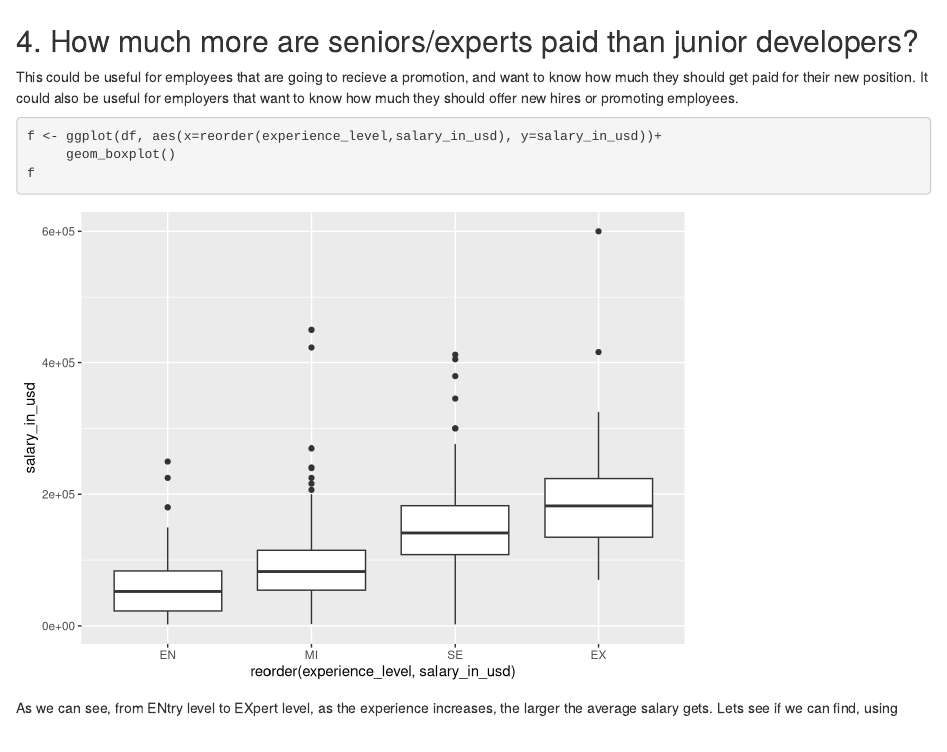
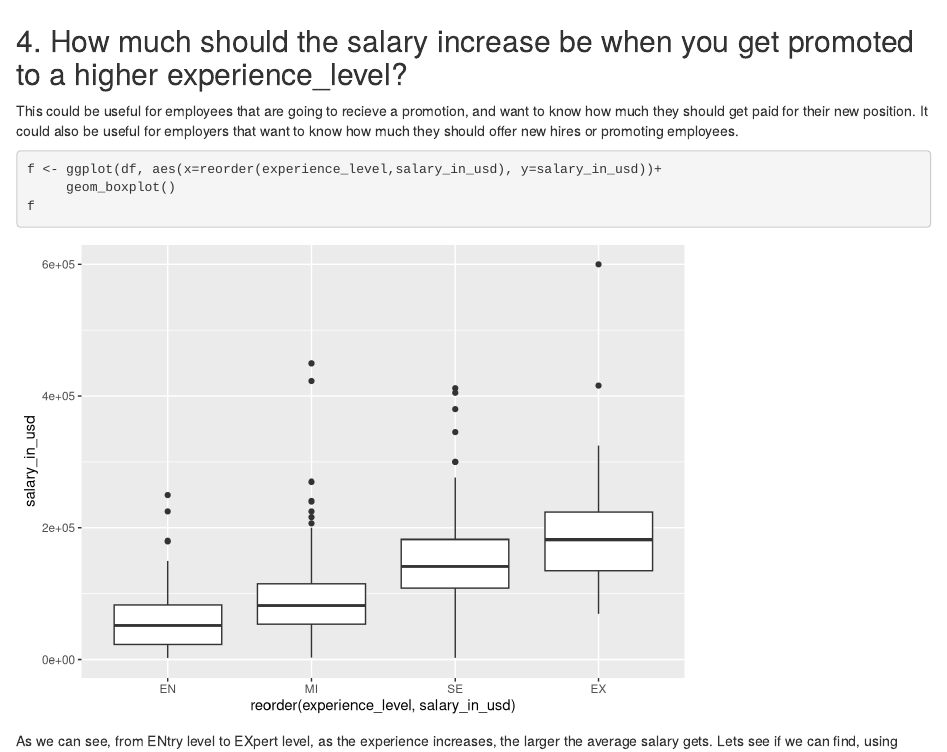
Before and after one commit to jsalisburyv/Data_Mining-21746, an R Markdown document (Project.Rmd): the page in a window 1100 px wide, from 1110 px down. Rendered offline with R 4.5, knitr and Pandoc, with nearby package versions; some code elsewhere in the file could not run offline.

Commit message:
Changed title

````diff
--- a/Project.Rmd
+++ b/Project.Rmd
@@ -227,7 +227,7 @@ plot(df$remote_ratio, df$salary_in_usd, xlab="Remote Ratio", ylab="Salary in USD
 plot(df$employee_region, df$salary_in_usd, xlab="employee_region", ylab="Salary in USD")
 ```
 
-## 4. How much more are seniors/experts paid than junior developers?
+## 4. How much should the salary increase be when you get promoted to a higher experience_level?
 
 This could be useful for employees that are going to recieve a promotion, and want
 to know how much they should get paid for their new position.
````
Also changed, not shown: 1 other file.
